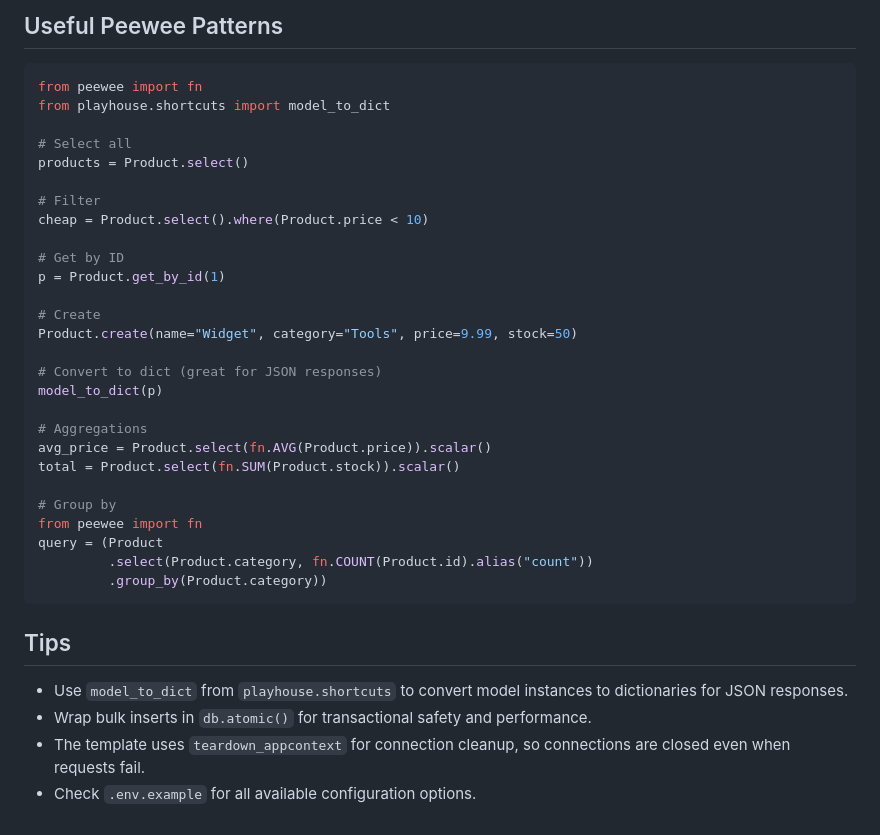
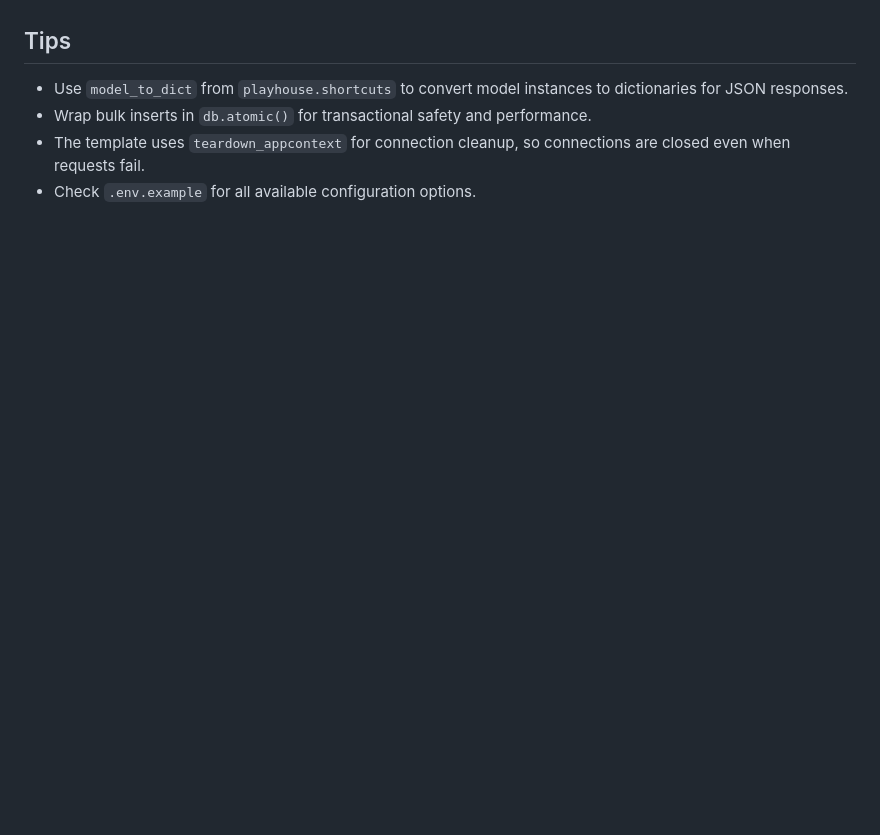
Before and after one commit to S-Sigdel/Curtain, a Markdown page: README.md, the part around one of its changes. Drawn GitHub-style; blank space fills up the shorter version.

````diff
--- a/README.md
+++ b/README.md
@@ -327,34 +250,3 @@ def load_csv(filepath):
-## Useful Peewee Patterns
-
-```python
-from peewee import fn
-from playhouse.shortcuts import model_to_dict
-
-# Select all
-products = Product.select()
-
-# Filter
-cheap = Product.select().where(Product.price < 10)
-
-# Get by ID
-p = Product.get_by_id(1)
-
-# Create
-Product.create(name="Widget", category="Tools", price=9.99, stock=50)
-
-# Convert to dict (great for JSON responses)
-model_to_dict(p)
-
-# Aggregations
-avg_price = Product.select(fn.AVG(Product.price)).scalar()
-total = Product.select(fn.SUM(Product.stock)).scalar()
-
-# Group by
-from peewee import fn
-query = (Product
-         .select(Product.category, fn.COUNT(Product.id).alias("count"))
-         .group_by(Product.category))
-```
 
 ## Tips
 
````
Also changed, not shown: other parts of README.md (+0 -77 lines).
